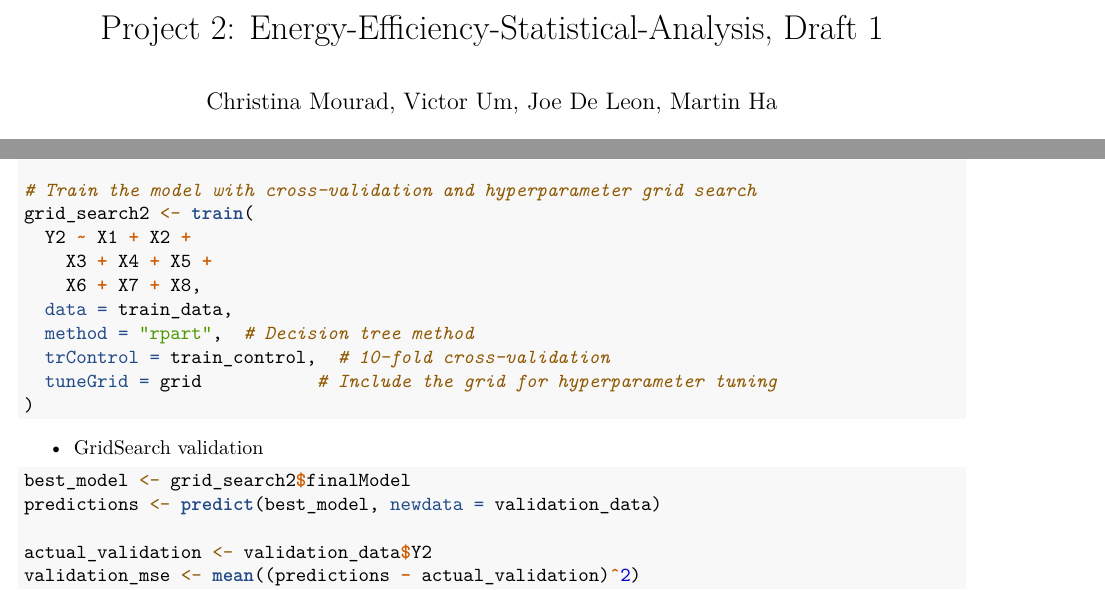
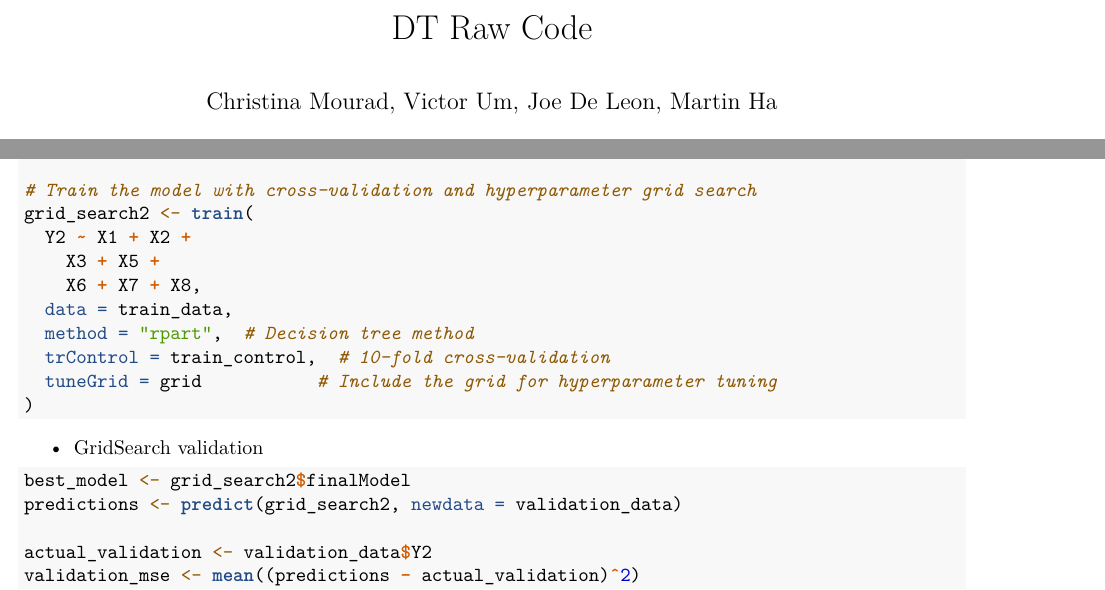
Before and after one commit to Martindn-Ha/Energy-Efficiency-Statistical-Analysis, an R Markdown document (decision_tree/dt_raw_code.rmd): two parts of pages 1 and 11 of 12, joined at a grey line, cut at the place of the change. Rendered offline with R 4.5, knitr and Pandoc, then LaTeX, with nearby package versions; both versions are drawn in the output format of the newer one; some code elsewhere in the file could not run offline.

````diff
--- a/decision_tree/dt_raw_code.rmd
+++ b/decision_tree/dt_raw_code.rmd
@@ -1,9 +1,9 @@
 ---
-title: 'Project 2: Energy-Efficiency-Statistical-Analysis, Draft 1'
+title: 'DT Raw Code'
 author: "Christina Mourad, Victor Um, Joe De Leon, Martin Ha"
 date: "`r Sys.Date()`"
 output:
-  html_document: default
+  pdf_document: default
 ---
 
 ```{r setup, include=FALSE}
@@ -396,7 +396,7 @@
 # Train the model with cross-validation and hyperparameter grid search
 grid_search2 <- train(
   Y2 ~ X1 + X2 +
-    X3 + X4 + X5 +
+    X3 + X5 +
     X6 + X7 + X8,
   data = train_data,
   method = "rpart",  # Decision tree method
@@ -409,7 +409,7 @@
 
 ```{r}
 best_model <- grid_search2$finalModel
-predictions <- predict(best_model, newdata = validation_data)
+predictions <- predict(grid_search2, newdata = validation_data)
 
 actual_validation <- validation_data$Y2
 validation_mse <- mean((predictions - actual_validation)^2)
````
